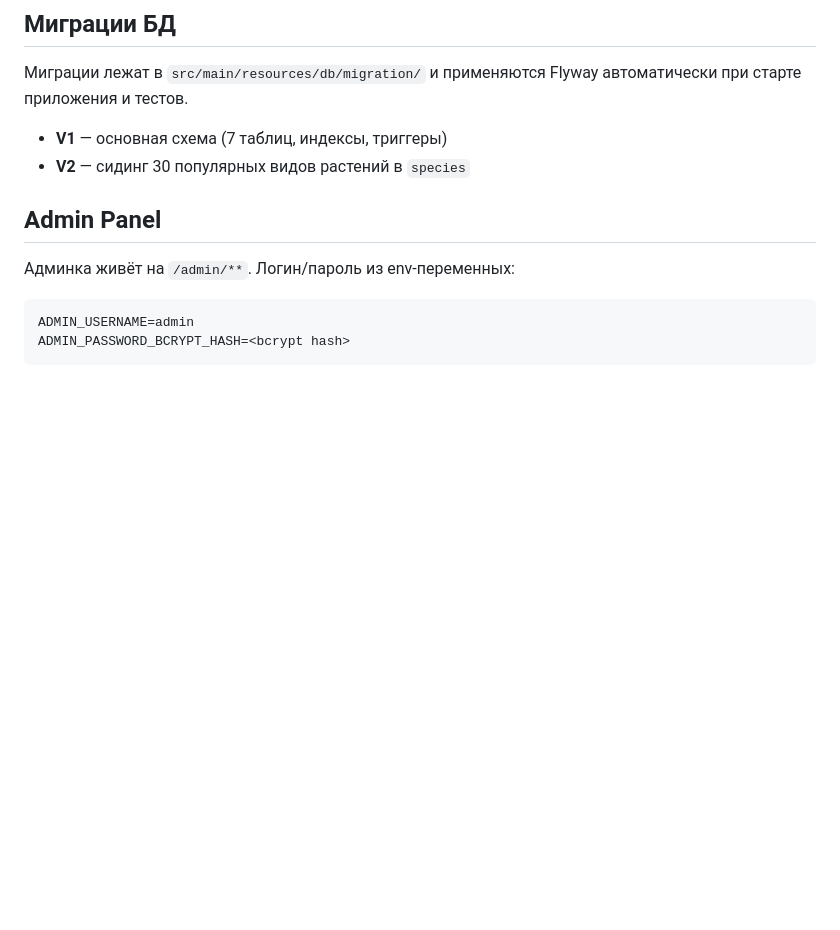
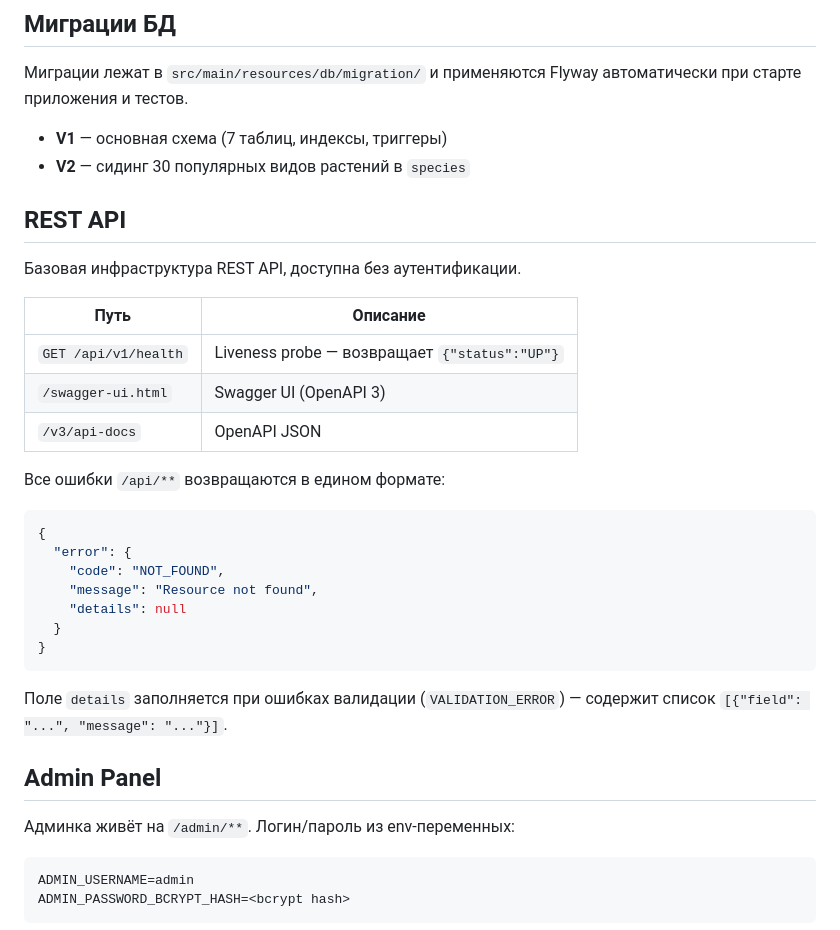
Before and after one commit to antonkupreychik/plants-care, a Markdown page: README.md, the part around the change. GitHub-like rendering; blank space fills up the shorter version.

Commit message:
docs: add REST API section to README (#84)
Co-Authored-By: Claude Sonnet 4.6 <noreply@anthropic.com>

````diff
--- a/README.md
+++ b/README.md
@@ -67,6 +67,30 @@ echo 'testcontainers.reuse.enable=true' >> ~/.testcontainers.properties
 
 - **V1** — основная схема (7 таблиц, индексы, триггеры)
 - **V2** — сидинг 30 популярных видов растений в `species`
+
+## REST API
+
+Базовая инфраструктура REST API, доступна без аутентификации.
+
+| Путь | Описание |
+|---|---|
+| `GET /api/v1/health` | Liveness probe — возвращает `{"status":"UP"}` |
+| `/swagger-ui.html` | Swagger UI (OpenAPI 3) |
+| `/v3/api-docs` | OpenAPI JSON |
+
+Все ошибки `/api/**` возвращаются в едином формате:
+
+```json
+{
+  "error": {
+    "code": "NOT_FOUND",
+    "message": "Resource not found",
+    "details": null
+  }
+}
+```
+
+Поле `details` заполняется при ошибках валидации (`VALIDATION_ERROR`) — содержит список `[{"field": "...", "message": "..."}]`.
 
 ## Admin Panel
 
````
